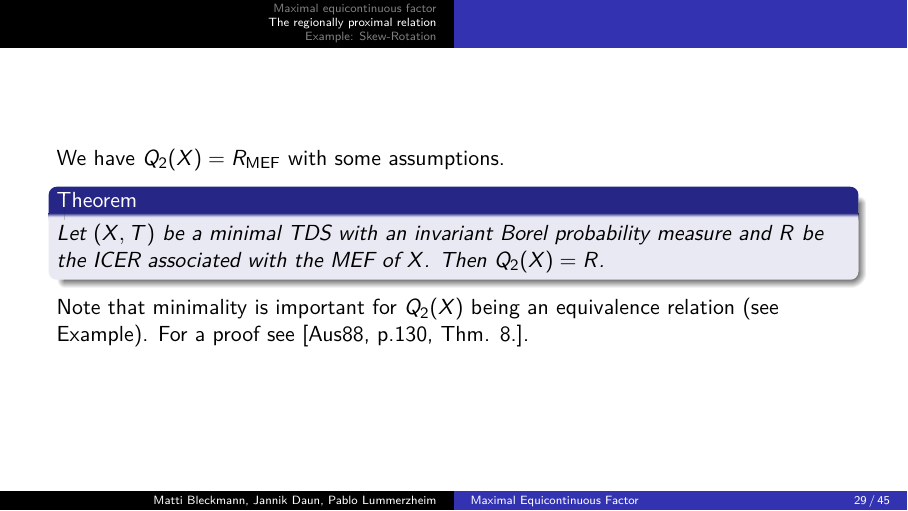
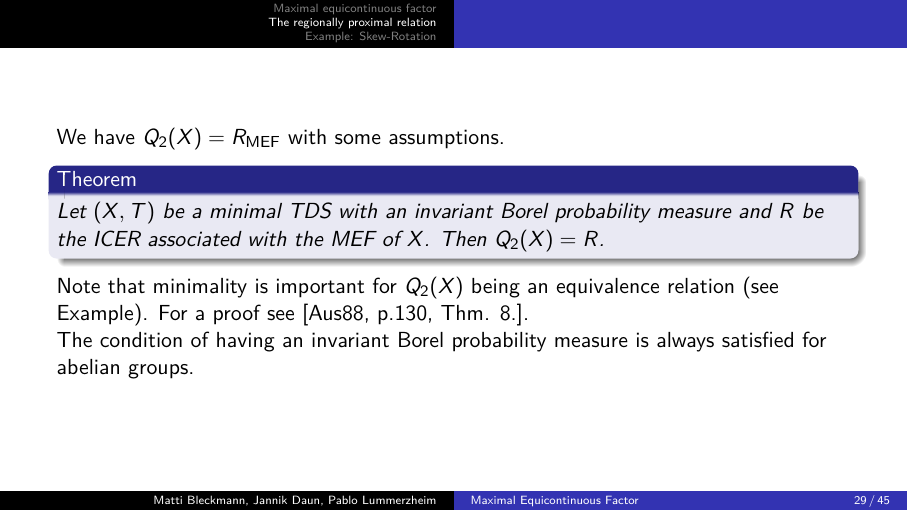
Before and after one commit to jd11111/isem-project, LaTeX slides (presentation/main.tex, which reads presentation/sections/rpr.tex): page 78 of 135. Compiled offline with pdfLaTeX.

Commit message:
add abelian to slide

```diff
--- a/presentation/sections/rpr.tex
+++ b/presentation/sections/rpr.tex
@@ -179,4 +179,6 @@ The equicontinuous factor is the identity map with $\Delta(X)$ as ICER.
 \end{theorem}
   Note that minimality is important for $Q_2(X)$ being an equivalence relation (see Example).
   For a proof see \cite[p.130, Thm. 8.]{Auslaner}.
+
+  The condition of having an invariant Borel probability measure is always satisfied for abelian groups.
 \end{frame}
```
